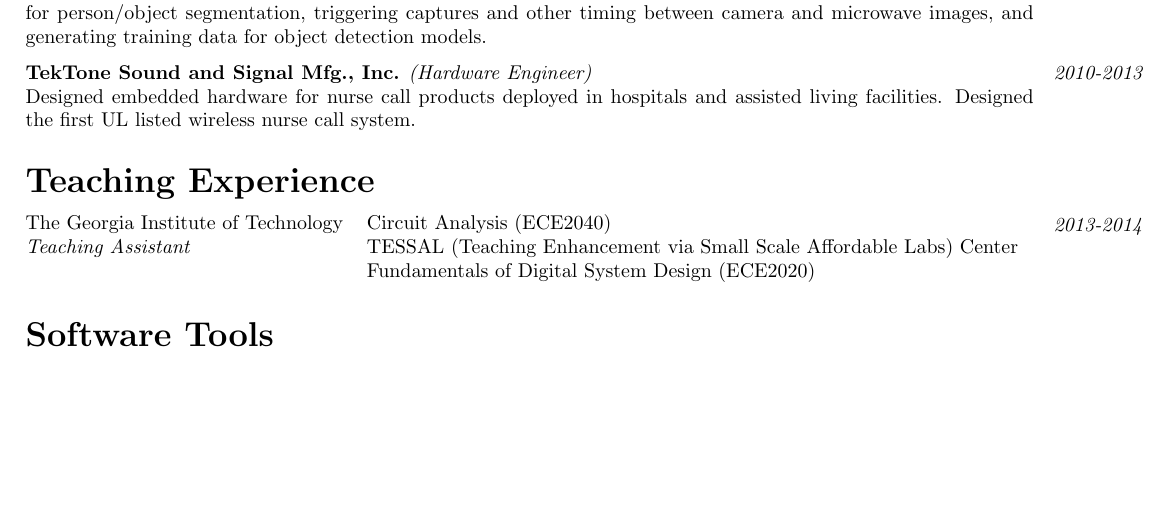
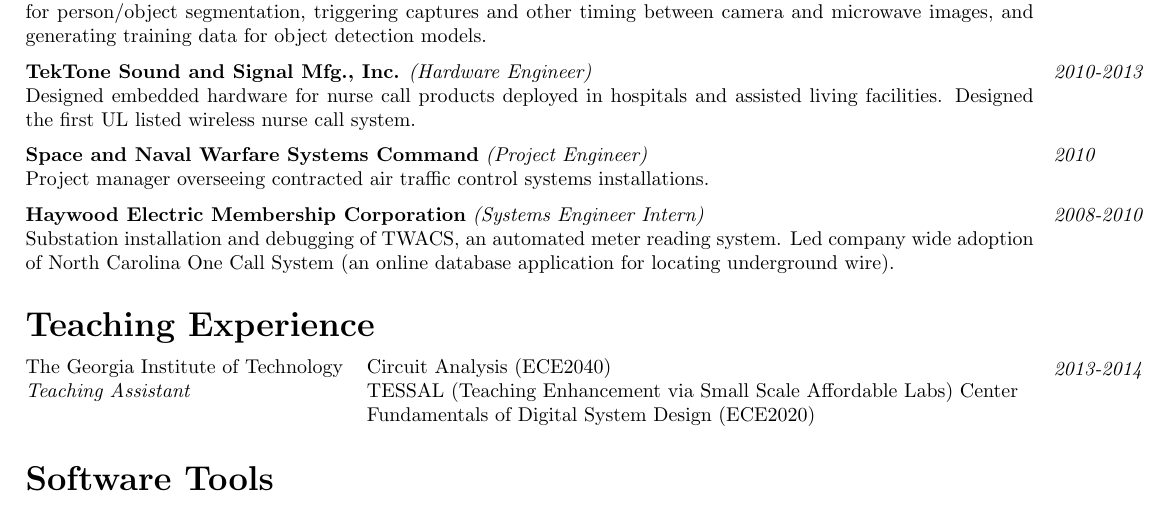
Before and after one commit to shawn-rigdon/resume, a LaTeX CV (resume.tex): part of page 1 of 2, cut so that both start at the same text, the shorter picture padded with empty space. Compiled offline with pdfLaTeX.

Commit message:
adding back spawar and haywood emc (at least until second page starts to fill up).

```diff
--- a/resume.tex
+++ b/resume.tex
@@ -95,6 +95,16 @@
 Designed the first UL listed wireless nurse call system.
 }
 
+\experience{2010}{Space and Naval Warfare Systems Command}{Project Engineer}{
+Project manager overseeing contracted air traffic control systems installations.
+}
+
+\experience{2008-2010}{Haywood Electric Membership Corporation}{Systems Engineer Intern}{
+Substation installation and debugging of TWACS, an automated meter reading system.
+Led company wide adoption of North Carolina One Call System (an online database application for
+locating underground wire).
+}
+
 \newsection{Teaching Experience}
 
 \medskip\noindent
```
